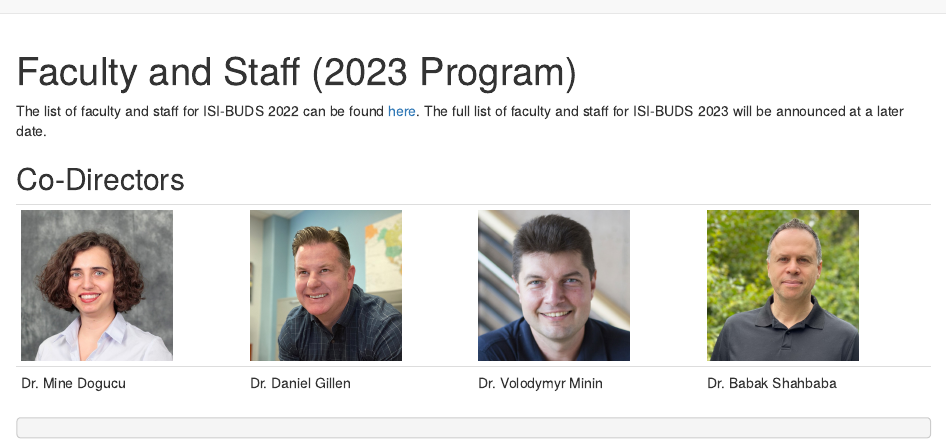
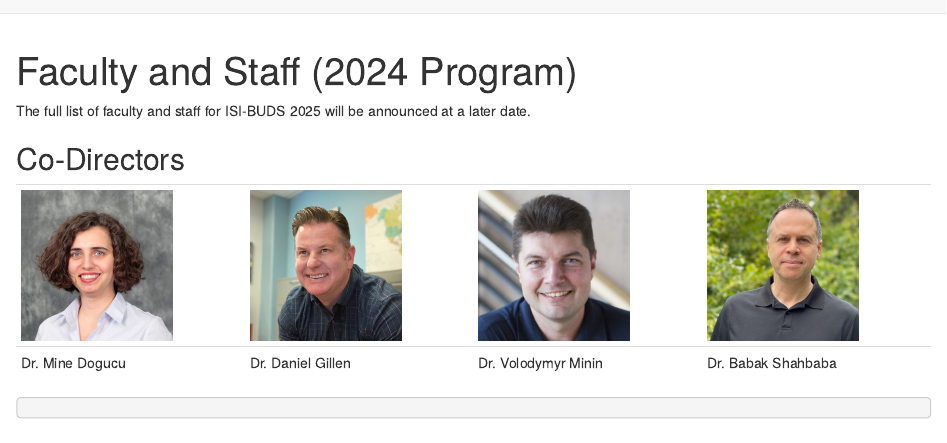
Before and after one commit to isi-buds/website, an R Markdown document (faculty-staff.Rmd): the page in a window 1100 px wide, from its top. Rendered offline with R 4.5, knitr and Pandoc, with nearby package versions; drawn as R Markdown's standard HTML page in place of the format the file asks for.

Commit message:
remove outdated dates

````diff
--- a/faculty-staff-2023.Rmd
+++ b/faculty-staff.Rmd
@@ -1,5 +1,5 @@
 ---
-title: "Faculty and Staff (2023 Program)"
+title: "Faculty and Staff (2024 Program)"
 site: distill::distill_website
 ---
 
@@ -8,7 +8,7 @@ knitr::opts_chunk$set(echo = FALSE)
 
 ```
 
-The list of faculty and staff for ISI-BUDS 2022 can be found [here](faculty-staff-2022.html). The full list of faculty and staff for ISI-BUDS 2023 will be announced at a later date.
+<!--The list of faculty and staff for ISI-BUDS 2022 can be found [here](faculty-staff-2022.html).--> The full list of faculty and staff for ISI-BUDS 2025 will be announced at a later date.
 
 <h2 id="faculty">Co-Directors</h2>
 <table>
````
Also changed, not shown: index.Rmd (+1 -1 lines), docs/search.json, 2 other files.
